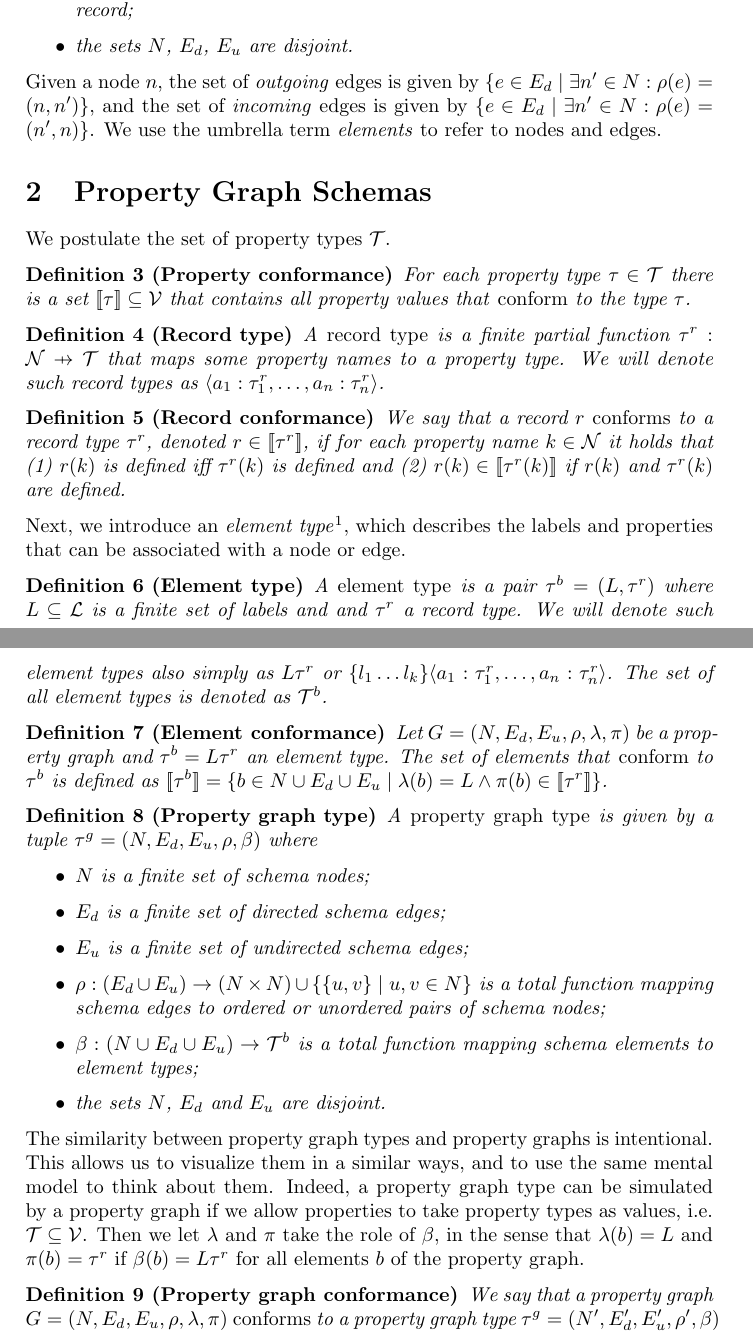
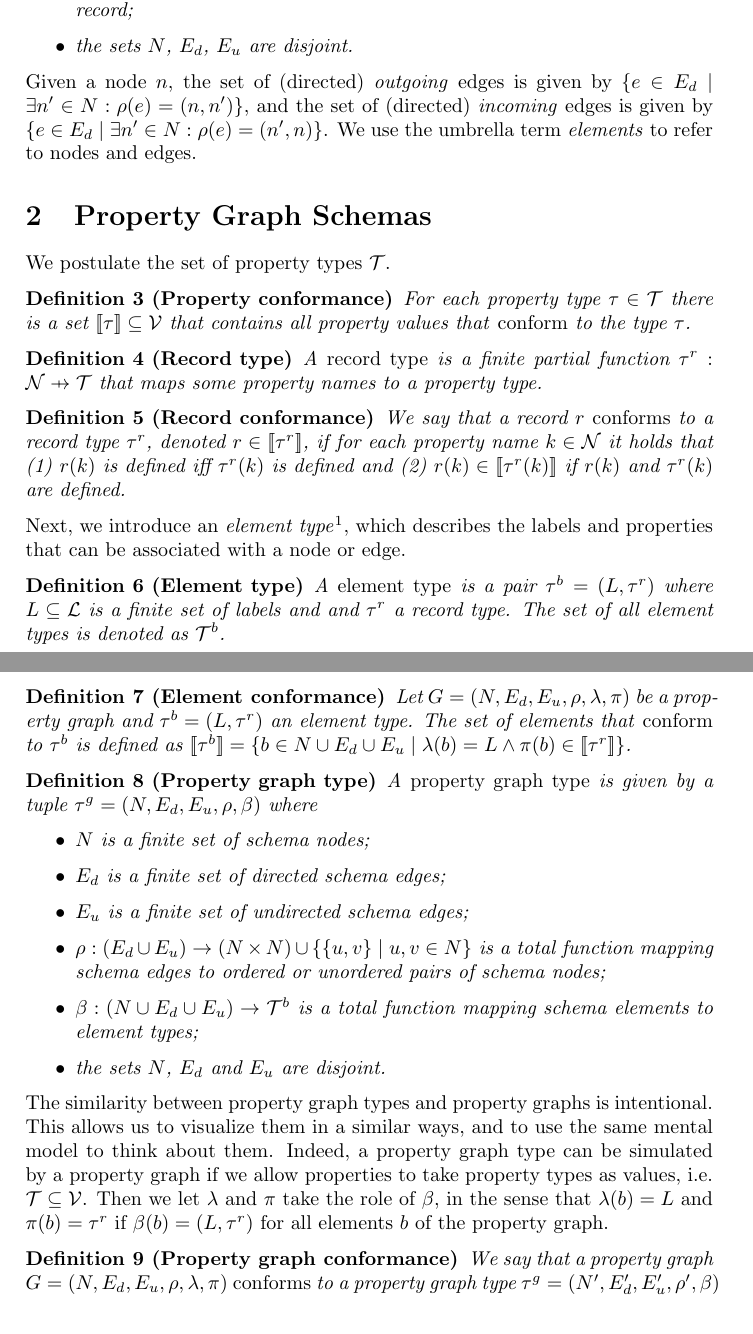
Before and after one commit to nimobeeren/thesis, a LaTeX document (docs/main.tex): two parts of pages 1 and 2 of 4, joined at a grey line, cut so that both start at the same text. Compiled offline with pdfLaTeX.

Commit message:
get rid of some unused shorthands

```diff
--- a/docs/main.tex
+++ b/docs/main.tex
@@ -68,7 +68,7 @@ We postulate the following countably infinite sets: the set of labels $\mathcal{
   \end{itemize}
 \end{definition}
 
-Given a node $n$, the set of \emph{outgoing} edges is given by $\{e \in E_d \mid \exists n' \in N : \rho(e) = (n, n')\}$, and the set of \emph{incoming} edges is given by $\{e \in E_d \mid \exists n' \in N : \rho(e) = (n', n)\}$. We use the umbrella term \emph{elements} to refer to nodes and edges.
+Given a node $n$, the set of (directed) \emph{outgoing} edges is given by $\{e \in E_d \mid \exists n' \in N : \rho(e) = (n, n')\}$, and the set of (directed) \emph{incoming} edges is given by $\{e \in E_d \mid \exists n' \in N : \rho(e) = (n', n)\}$. We use the umbrella term \emph{elements} to refer to nodes and edges.
 
 \section{Property Graph Schemas}
 
@@ -79,7 +79,8 @@ We postulate the set of property types $\mathcal{T}$.
 \end{definition}
 
 \begin{definition}[Record type]
-  A \emph{record type} is a finite partial function $\rtype : \mathcal{N} \pto \ptypes$ that maps some property names to a property type. We will denote such record types as $\langle a_1 : \rtype_1, \ldots, a_n : \rtype_n \rangle$.
+  A \emph{record type} is a finite partial function $\rtype : \mathcal{N} \pto \ptypes$ that maps some property names to a property type.
+  % We will denote such record types as $\langle a_1 : \rtype_1, \ldots, a_n : \rtype_n \rangle$.
 \end{definition}
 
 \begin{definition}[Record conformance]
@@ -89,11 +90,13 @@ We postulate the set of property types $\mathcal{T}$.
 Next, we introduce an \emph{element type}\footnote{We typically use the symbol \emph{b} to refer to elements, since \emph{e} is reserved for edges.}, which describes the labels and properties that can be associated with a node or edge.
 
 \begin{definition}[Element type]
-  A \emph{element type} is a pair $\btype = (L, \rtype)$ where $L \subseteq \mathcal{L}$ is a finite set of labels and and $\rtype$ a record type. We will denote such element types also simply as $L\rtype$ or $\{ l_1 \ldots l_k \} \langle a_1 : \rtype_1, \ldots, a_n : \rtype_n \rangle$. The set of all element types is denoted as $\btypes$.
+  A \emph{element type} is a pair $\btype = (L, \rtype)$ where $L \subseteq \mathcal{L}$ is a finite set of labels and and $\rtype$ a record type.
+  % We will denote such element types also simply as $L\rtype$ or $\{ l_1 \ldots l_k \} \langle a_1 : \rtype_1, \ldots, a_n : \rtype_n \rangle$.
+  The set of all element types is denoted as $\btypes$.
 \end{definition}
 
 \begin{definition}[Element conformance]
-  Let $G = (N, E_d, E_u, \rho, \lambda, \pi)$ be a property graph and $\btype = L\rtype$ an element type. The set of elements that \emph{conform} to $\btype$ is defined as $\sem{\btype} = \{b \in N \cup E_d \cup E_u \mid \lambda(b) = L \wedge \pi(b) \in \sem{\rtype}\}$.
+  Let $G = (N, E_d, E_u, \rho, \lambda, \pi)$ be a property graph and $\btype = (L, \rtype)$ an element type. The set of elements that \emph{conform} to $\btype$ is defined as $\sem{\btype} = \{b \in N \cup E_d \cup E_u \mid \lambda(b) = L \wedge \pi(b) \in \sem{\rtype}\}$.
 \end{definition}
 
 \begin{definition}[Property graph type]
@@ -108,7 +111,7 @@ Next, we introduce an \emph{element type}\footnote{We typically use the symbol \
   \end{itemize}
 \end{definition}
 
-The similarity between property graph types and property graphs is intentional. This allows us to visualize them in a similar ways, and to use the same mental model to think about them. Indeed, a property graph type can be simulated by a property graph if we allow properties to take property types as values, i.e. $\ptypes \subseteq \mathcal{V}$. Then we let $\lambda$ and $\pi$ take the role of $\beta$, in the sense that $\lambda(b) = L$ and $\pi(b) = \rtype$ if $\beta(b) = L\rtype$ for all elements $b$ of the property graph.
+The similarity between property graph types and property graphs is intentional. This allows us to visualize them in a similar ways, and to use the same mental model to think about them. Indeed, a property graph type can be simulated by a property graph if we allow properties to take property types as values, i.e. $\ptypes \subseteq \mathcal{V}$. Then we let $\lambda$ and $\pi$ take the role of $\beta$, in the sense that $\lambda(b) = L$ and $\pi(b) = \rtype$ if $\beta(b) = (L, \rtype)$ for all elements $b$ of the property graph.
 
 \begin{definition}[Property graph conformance]
   We say that a property graph $G = (N, E_d, E_u, \rho, \lambda, \pi)$ \emph{conforms} to a property graph type $\gtype = (N', E_d', E_u', \rho', \beta)$ if and only if all of the following rules hold.
```
Also changed, not shown: docs/main.tex (4 more changed lines).
